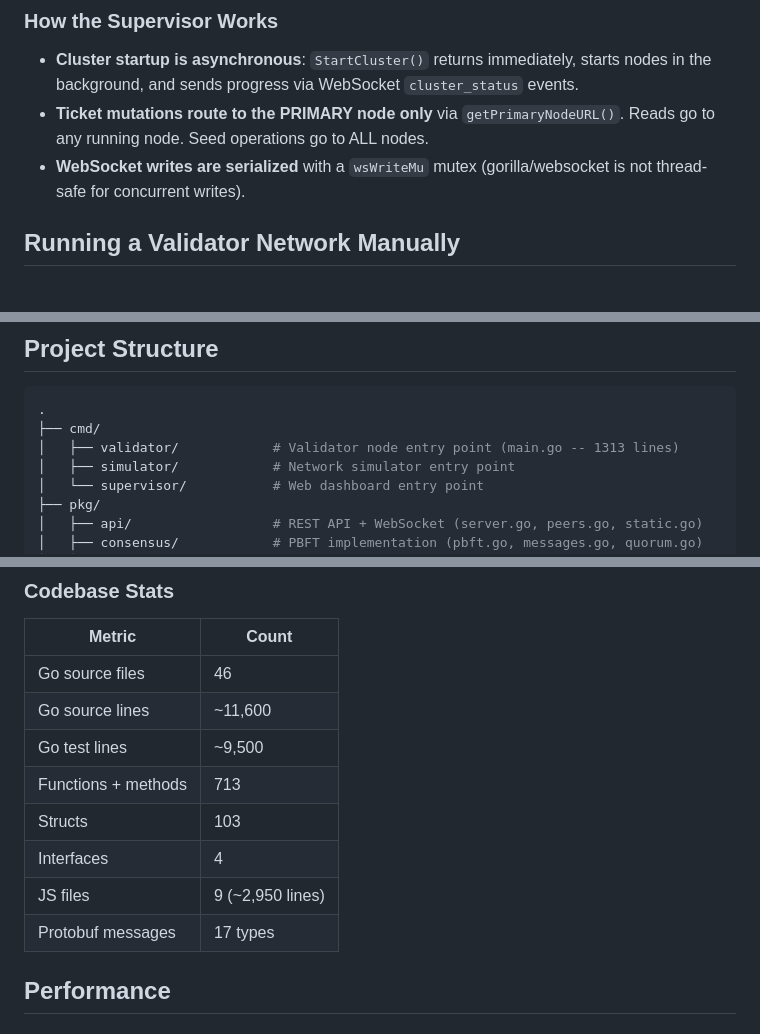
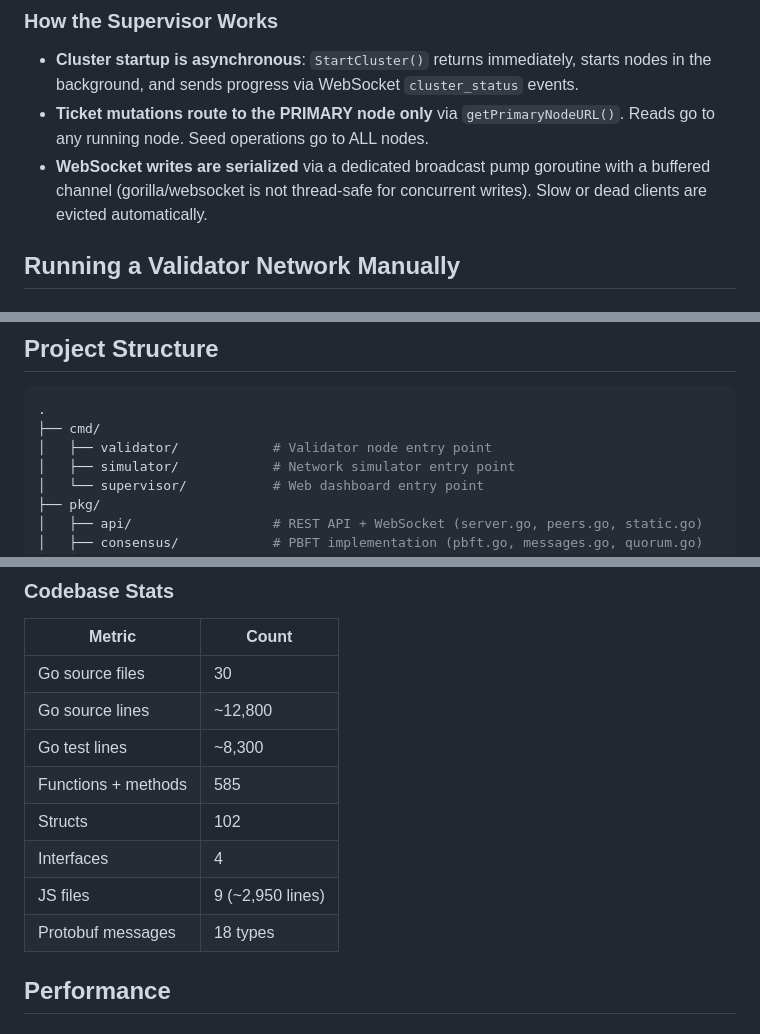
Before and after one commit to Hetti219/DTVN, a Markdown page: README.md, 3 parts joined by grey strips. Drawn GitHub-style.

````diff
--- a/README.md
+++ b/README.md
@@ -179,7 +179,7 @@ The supervisor is a separate process that manages validator node subprocesses an
 
 - **Cluster startup is asynchronous**: `StartCluster()` returns immediately, starts nodes in the background, and sends progress via WebSocket `cluster_status` events.
 - **Ticket mutations route to the PRIMARY node only** via `getPrimaryNodeURL()`. Reads go to any running node. Seed operations go to ALL nodes.
-- **WebSocket writes are serialized** with a `wsWriteMu` mutex (gorilla/websocket is not thread-safe for concurrent writes).
+- **WebSocket writes are serialized** via a dedicated broadcast pump goroutine with a buffered channel (gorilla/websocket is not thread-safe for concurrent writes). Slow or dead clients are evicted automatically.
 
 ## Running a Validator Network Manually
 
@@ -538,7 +538,7 @@ Pushing a version tag (`v*`) triggers the release pipeline (`.github/workflows/r
 ```bash
 .
 ├── cmd/
-│   ├── validator/            # Validator node entry point (main.go -- 1313 lines)
+│   ├── validator/            # Validator node entry point
 │   ├── simulator/            # Network simulator entry point
 │   └── supervisor/           # Web dashboard entry point
 ├── pkg/
@@ -577,14 +577,14 @@ Pushing a version tag (`v*`) triggers the release pipeline (`.github/workflows/r
 
 | Metric              | Count            |
 | ------------------- | ---------------- |
-| Go source files     | 46               |
-| Go source lines     | ~11,600          |
-| Go test lines       | ~9,500           |
-| Functions + methods | 713              |
-| Structs             | 103              |
+| Go source files     | 30               |
+| Go source lines     | ~12,800          |
+| Go test lines       | ~8,300           |
+| Functions + methods | 585              |
+| Structs             | 102              |
 | Interfaces          | 4                |
 | JS files            | 9 (~2,950 lines) |
-| Protobuf messages   | 17 types         |
+| Protobuf messages   | 18 types         |
 
 ## Performance
 
````
